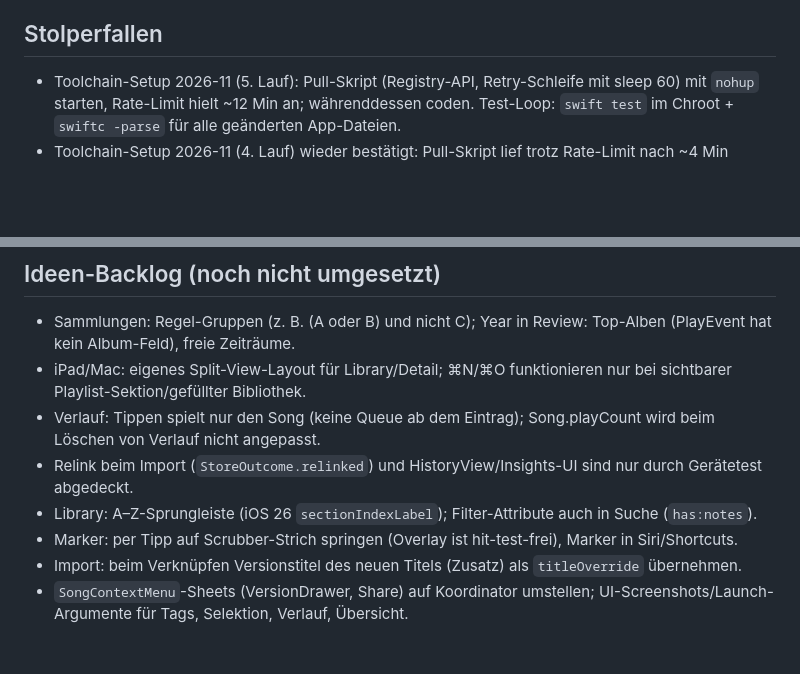
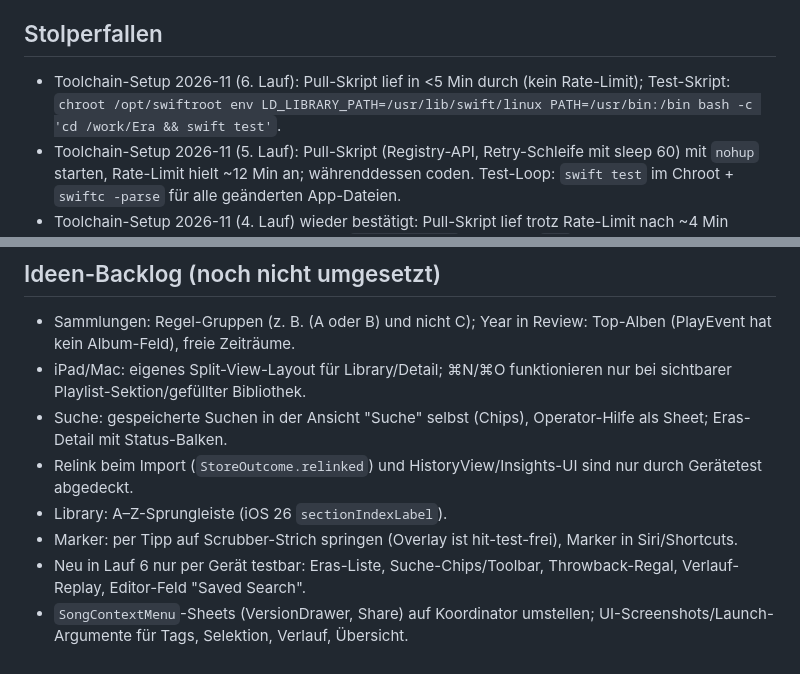
Before and after one commit to Malti2/Era, a Markdown page: CLAUDE.md, 2 parts joined by grey strips. Drawn GitHub-style; blank space fills up the shorter version.

```diff
--- a/CLAUDE.md
+++ b/CLAUDE.md
@@ -38,6 +38,7 @@ Versionen. Alles bleibt lokal: kein Server, kein Account, kein Tracking. Distrib
 - Keine neuen Abhängigkeiten ohne guten Grund; keine Secrets.
 
 ## Stolperfallen
+- Toolchain-Setup 2026-11 (6. Lauf): Pull-Skript lief in <5 Min durch (kein Rate-Limit); Test-Skript: `chroot /opt/swiftroot env LD_LIBRARY_PATH=/usr/lib/swift/linux PATH=/usr/bin:/bin bash -c 'cd /work/Era && swift test'`.
 - Toolchain-Setup 2026-11 (5. Lauf): Pull-Skript (Registry-API, Retry-Schleife mit sleep 60) mit `nohup` starten, Rate-Limit hielt ~12 Min an; währenddessen coden. Test-Loop: `swift test` im Chroot + `swiftc -parse` für alle geänderten App-Dateien.
 - Toolchain-Setup 2026-11 (4. Lauf) wieder bestätigt: Pull-Skript lief trotz Rate-Limit nach ~4 Min durch; Package-Manifest für den Chroot: `Package.swift` mit Target `Era` (Sources/Era → Symlink auf Sources/Logic) + Test-Target `EraTests` (Tests/EraTests → Tests/Logic), swift-tools 5.9.
 - Toolchain-Setup 2026-11 (2. Lauf) bestätigt: Pull-Skript mit Retry-Schleife im Hintergrund (`nohup`), nach ~8 Min fertig; danach `mount --bind /dev|/proc|/home/user/Era` und `swift test` im Chroot. Der App-Teil (SwiftUI/SwiftData) wird dort nur per `swiftc -parse` geprüft, nicht typgeprüft.
@@ -60,9 +61,9 @@ Versionen. Alles bleibt lokal: kein Server, kein Account, kein Tracking. Distrib
 ## Ideen-Backlog (noch nicht umgesetzt)
 - Sammlungen: Regel-Gruppen (z. B. (A oder B) und nicht C); Year in Review: Top-Alben (PlayEvent hat kein Album-Feld), freie Zeiträume.
 - iPad/Mac: eigenes Split-View-Layout für Library/Detail; ⌘N/⌘O funktionieren nur bei sichtbarer Playlist-Sektion/gefüllter Bibliothek.
-- Verlauf: Tippen spielt nur den Song (keine Queue ab dem Eintrag); Song.playCount wird beim Löschen von Verlauf nicht angepasst.
+- Suche: gespeicherte Suchen in der Ansicht "Suche" selbst (Chips), Operator-Hilfe als Sheet; Eras-Detail mit Status-Balken.
 - Relink beim Import (`StoreOutcome.relinked`) und HistoryView/Insights-UI sind nur durch Gerätetest abgedeckt.
-- Library: A–Z-Sprungleiste (iOS 26 `sectionIndexLabel`); Filter-Attribute auch in Suche (`has:notes`).
+- Library: A–Z-Sprungleiste (iOS 26 `sectionIndexLabel`).
 - Marker: per Tipp auf Scrubber-Strich springen (Overlay ist hit-test-frei), Marker in Siri/Shortcuts.
-- Import: beim Verknüpfen Versionstitel des neuen Titels (Zusatz) als `titleOverride` übernehmen.
+- Neu in Lauf 6 nur per Gerät testbar: Eras-Liste, Suche-Chips/Toolbar, Throwback-Regal, Verlauf-Replay, Editor-Feld "Saved Search".
 - `SongContextMenu`-Sheets (VersionDrawer, Share) auf Koordinator umstellen; UI-Screenshots/Launch-Argumente für Tags, Selektion, Verlauf, Übersicht.
```
Also changed, not shown: other parts of CLAUDE.md (+1 -1 lines), README.md (+2 -1 lines).
